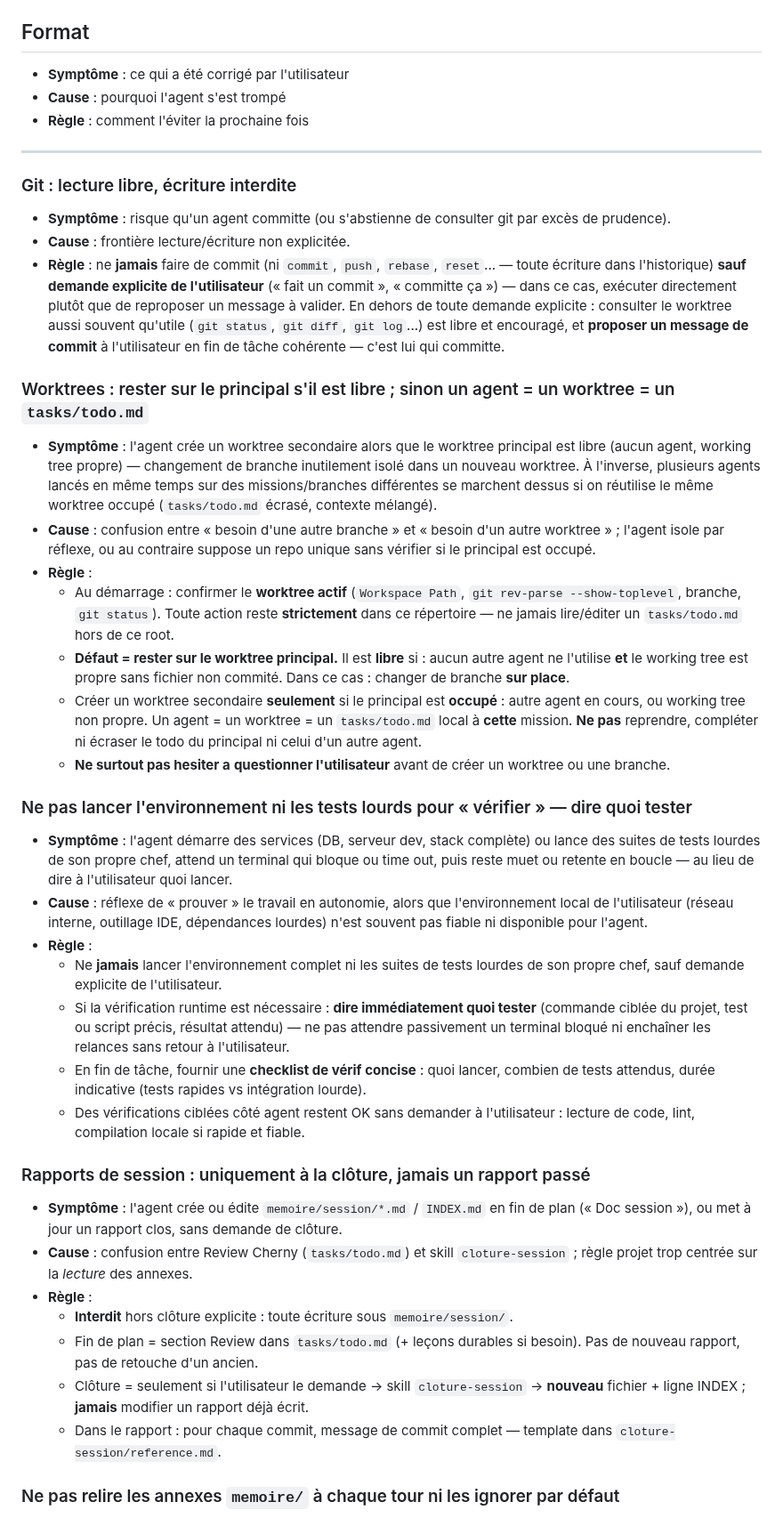
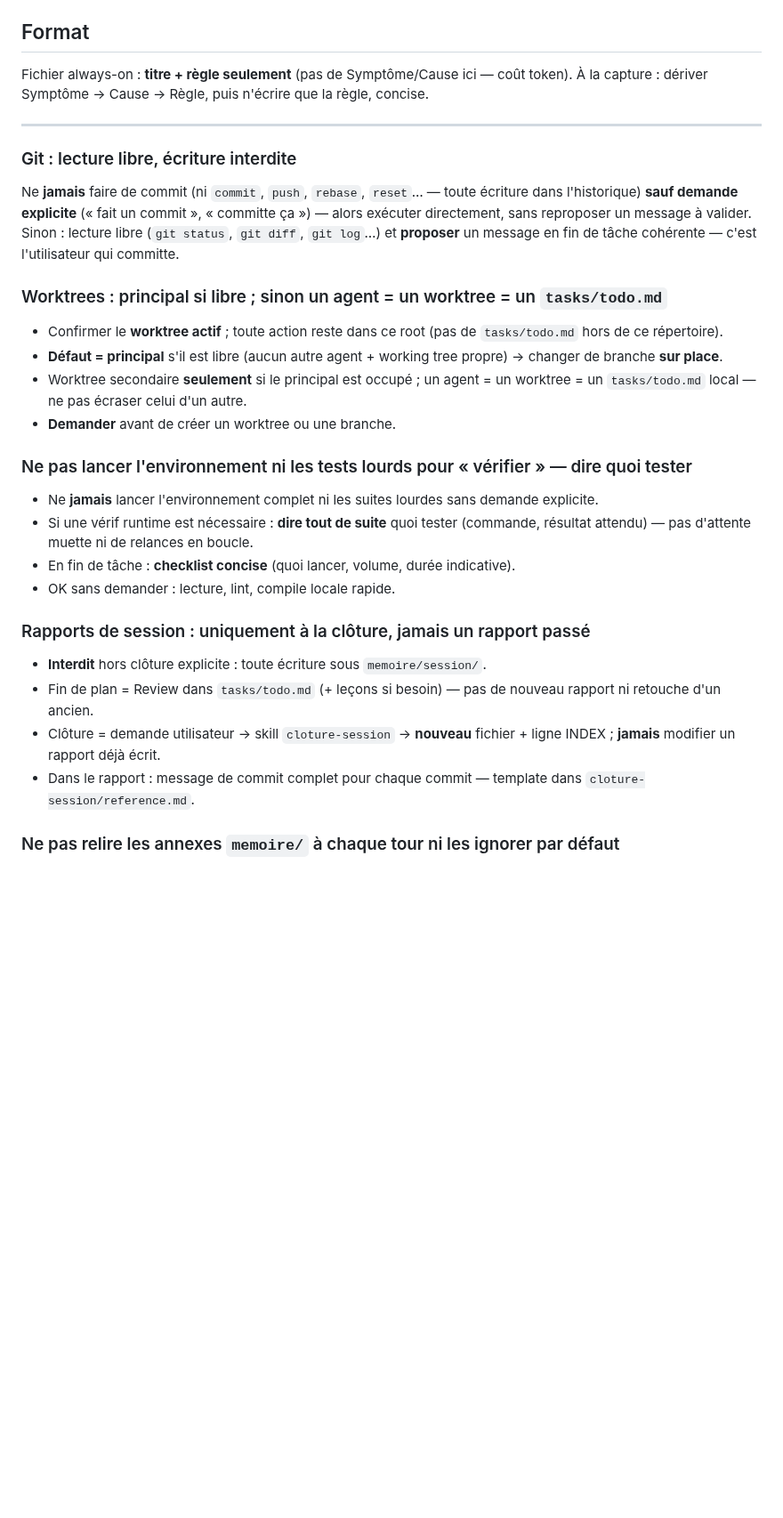
Before and after one commit to Hexa-Da/config-cursor, a Markdown page: tasks/lessons.md, the part around one of its changes. Shown at 89% size. Rendered like a GitHub page; blank space fills up the shorter version.

```diff
--- a/tasks/lessons.md
+++ b/tasks/lessons.md
@@ -8,57 +8,35 @@
 
 ## Format
 
-- **Symptôme** : ce qui a été corrigé par l'utilisateur
-- **Cause** : pourquoi l'agent s'est trompé
-- **Règle** : comment l'éviter la prochaine fois
+Fichier always-on : **titre + règle seulement** (pas de Symptôme/Cause ici — coût token).
+À la capture : dériver Symptôme → Cause → Règle, puis n'écrire que la règle, concise.
 
 ---
 
-
-
 ### Git : lecture libre, écriture interdite
 
-- **Symptôme** : risque qu'un agent committe (ou s'abstienne de consulter git par excès de prudence).
-- **Cause** : frontière lecture/écriture non explicitée.
-- **Règle** : ne **jamais** faire de commit (ni `commit`, `push`, `rebase`, `reset`... — toute écriture dans l'historique) **sauf demande explicite de l'utilisateur** (« fait un commit », « committe ça ») — dans ce cas, exécuter directement plutôt que de reproposer un message à valider. En dehors de toute demande explicite : consulter le worktree aussi souvent qu'utile (`git status`, `git diff`, `git log`...) est libre et encouragé, et **proposer un message de commit** à l'utilisateur en fin de tâche cohérente — c'est lui qui committe.
+Ne **jamais** faire de commit (ni `commit`, `push`, `rebase`, `reset`… — toute écriture dans l'historique) **sauf demande explicite** (« fait un commit », « committe ça ») — alors exécuter directement, sans reproposer un message à valider. Sinon : lecture libre (`git status`, `git diff`, `git log`…) et **proposer** un message en fin de tâche cohérente — c'est l'utilisateur qui committe.
 
+### Worktrees : principal si libre ; sinon un agent = un worktree = un `tasks/todo.md`
 
-
-### Worktrees : rester sur le principal s'il est libre ; sinon un agent = un worktree = un `tasks/todo.md`
-
-- **Symptôme** : l'agent crée un worktree secondaire alors que le worktree principal est libre (aucun agent, working tree propre) — changement de branche inutilement isolé dans un nouveau worktree. À l'inverse, plusieurs agents lancés en même temps sur des missions/branches différentes se marchent dessus si on réutilise le même worktree occupé (`tasks/todo.md` écrasé, contexte mélangé).
-- **Cause** : confusion entre « besoin d'une autre branche » et « besoin d'un autre worktree » ; l'agent isole par réflexe, ou au contraire suppose un repo unique sans vérifier si le principal est occupé.
-- **Règle** :
-  - Au démarrage : confirmer le **worktree actif** (`Workspace Path`, `git rev-parse --show-toplevel`, branche, `git status`). Toute action reste **strictement** dans ce répertoire — ne jamais lire/éditer un `tasks/todo.md` hors de ce root.
-  - **Défaut = rester sur le worktree principal.** Il est **libre** si : aucun autre agent ne l'utilise **et** le working tree est propre sans fichier non commité. Dans ce cas : changer de branche **sur place**.
-  - Créer un worktree secondaire **seulement** si le principal est **occupé** : autre agent en cours, ou working tree non propre.  Un agent = un worktree = un `tasks/todo.md` local à **cette** mission. **Ne pas** reprendre, compléter ni écraser le todo du principal ni celui d'un autre agent.
-  - **Ne surtout pas hesiter a** **questionner l'utilisateur** avant de créer un worktree ou une branche.
-
-
+- Confirmer le **worktree actif** ; toute action reste dans ce root (pas de `tasks/todo.md` hors de ce répertoire).
+- **Défaut = principal** s'il est libre (aucun autre agent + working tree propre) → changer de branche **sur place**.
+- Worktree secondaire **seulement** si le principal est occupé ; un agent = un worktree = un `tasks/todo.md` local — ne pas écraser celui d'un autre.
+- **Demander** avant de créer un worktree ou une branche.
 
 ### Ne pas lancer l'environnement ni les tests lourds pour « vérifier » — dire quoi tester
 
-- **Symptôme** : l'agent démarre des services (DB, serveur dev, stack complète) ou lance des suites de tests lourdes de son propre chef, attend un terminal qui bloque ou time out, puis reste muet ou retente en boucle — au lieu de dire à l'utilisateur quoi lancer.
-- **Cause** : réflexe de « prouver » le travail en autonomie, alors que l'environnement local de l'utilisateur (réseau interne, outillage IDE, dépendances lourdes) n'est souvent pas fiable ni disponible pour l'agent.
-- **Règle** :
-  - Ne **jamais** lancer l'environnement complet ni les suites de tests lourdes de son propre chef, sauf demande explicite de l'utilisateur.
-  - Si la vérification runtime est nécessaire : **dire immédiatement quoi tester** (commande ciblée du projet, test ou script précis, résultat attendu) — ne pas attendre passivement un terminal bloqué ni enchaîner les relances sans retour à l'utilisateur.
-  - En fin de tâche, fournir une **checklist de vérif concise** : quoi lancer, combien de tests attendus, durée indicative (tests rapides vs intégration lourde).
-  - Des vérifications ciblées côté agent restent OK sans demander à l'utilisateur : lecture de code, lint, compilation locale si rapide et fiable.
-
-
+- Ne **jamais** lancer l'environnement complet ni les suites lourdes sans demande explicite.
+- Si une vérif runtime est nécessaire : **dire tout de suite** quoi tester (commande, résultat attendu) — pas d'attente muette ni de relances en boucle.
+- En fin de tâche : **checklist concise** (quoi lancer, volume, durée indicative).
+- OK sans demander : lecture, lint, compile locale rapide.
 
 ### Rapports de session : uniquement à la clôture, jamais un rapport passé
 
-- **Symptôme** : l'agent crée ou édite `memoire/session/*.md` / `INDEX.md` en fin de plan (« Doc session »), ou met à jour un rapport clos, sans demande de clôture.
-- **Cause** : confusion entre Review Cherny (`tasks/todo.md`) et skill `cloture-session` ; règle projet trop centrée sur la *lecture* des annexes.
-- **Règle** :
-  - **Interdit** hors clôture explicite : toute écriture sous `memoire/session/`.
-  - Fin de plan = section Review dans `tasks/todo.md` (+ leçons durables si besoin). Pas de nouveau rapport, pas de retouche d'un ancien.
-  - Clôture = seulement si l'utilisateur le demande → skill `cloture-session` → **nouveau** fichier + ligne INDEX ; **jamais** modifier un rapport déjà écrit.
-  - Dans le rapport : pour chaque commit, message de commit complet — template dans `cloture-session/reference.md`.
-
-
+- **Interdit** hors clôture explicite : toute écriture sous `memoire/session/`.
+- Fin de plan = Review dans `tasks/todo.md` (+ leçons si besoin) — pas de nouveau rapport ni retouche d'un ancien.
+- Clôture = demande utilisateur → skill `cloture-session` → **nouveau** fichier + ligne INDEX ; **jamais** modifier un rapport déjà écrit.
+- Dans le rapport : message de commit complet pour chaque commit — template dans `cloture-session/reference.md`.
 
 ### Ne pas relire les annexes `memoire/` à chaque tour ni les ignorer par défaut
 
```
Also changed, not shown: other parts of tasks/lessons.md (+13 -29 lines), 1 other file.
